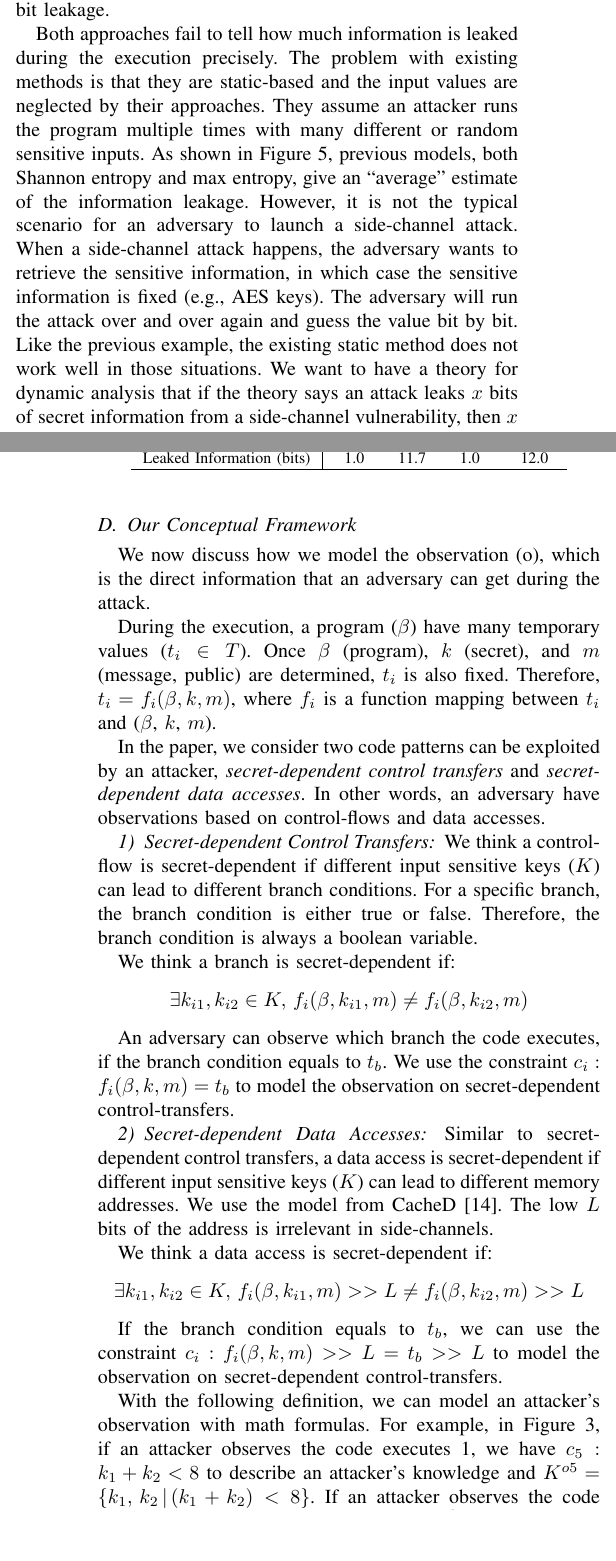
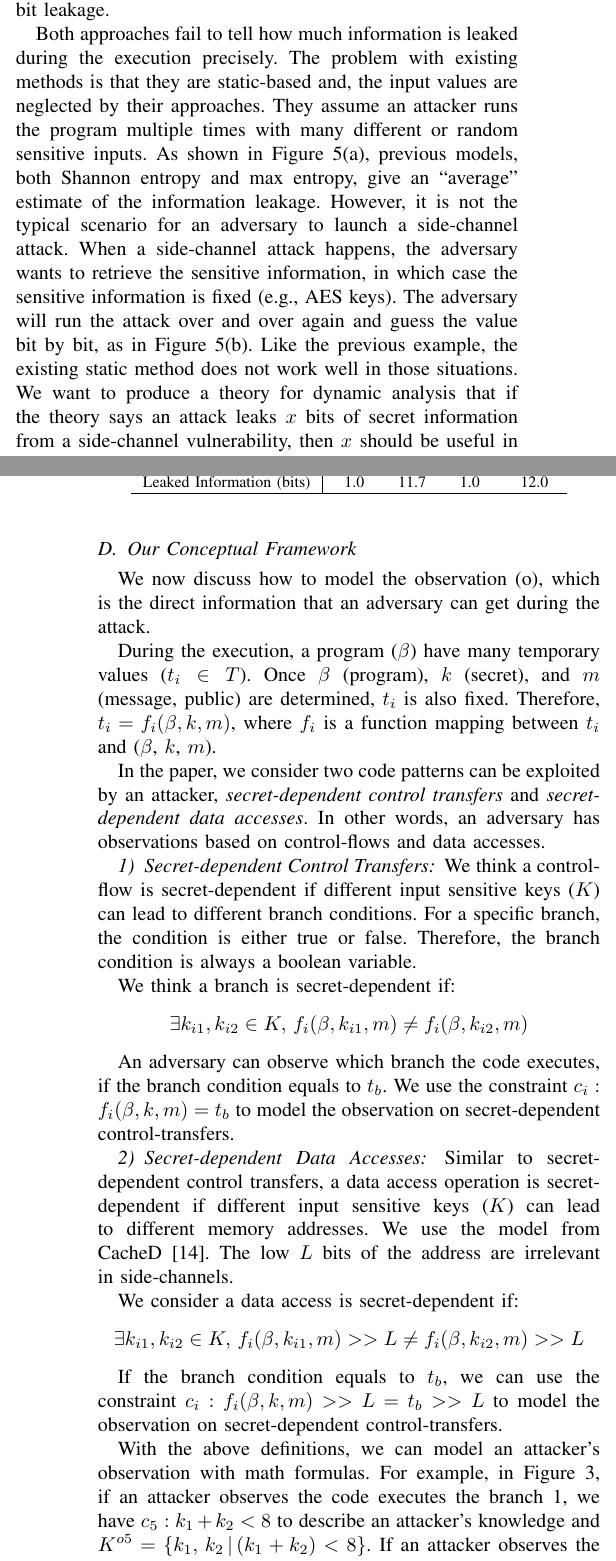
Before and after one commit to qinkunbao/QIF, a LaTeX paper (papers/SP2020_June_1/main.tex, which reads papers/SP2020_June_1/sections/trace_qif.tex): two parts of the columns of pages 4 and 6 of 20, joined at a grey line, cut so that both start at the same text, the shorter picture padded with empty space. Compiled offline with pdfLaTeX; a missing font is replaced by an installed copy or a similar font; a LaTeX package or settings file that is missing is left out.

Commit message:
proof read trace_qif

```diff
--- a/papers/SP2020_June_1/sections/trace_qif.tex
+++ b/papers/SP2020_June_1/sections/trace_qif.tex
@@ -49,21 +49,22 @@ branches, tools based on max-entropy will report the code has $\log_2{2} = 1$
 bit leakage.
 
 Both approaches fail to tell how much information is leaked during the execution
-precisely. The problem with existing methods is that they are static-based and
+precisely. The problem with existing methods is that they are static-based and,
 the input values are neglected by their approaches. They assume an attacker runs
 the program multiple times with many different or random sensitive inputs. As
-shown in Figure~\ref{fig:gap}, previous models, both Shannon entropy and max
+shown in Figure~\ref{fig:gap}(a), previous models, both Shannon entropy and max
 entropy, give an ``average'' estimate of the information leakage. However, it is
 not the typical scenario for an adversary to launch a side-channel attack. When
 a side-channel attack happens, the adversary wants to retrieve the sensitive
 information, in which case the sensitive information is fixed (e.g., AES keys).
 The adversary will run the attack over and over again and guess the value bit by
-bit. Like the previous example, the existing static method does not work well in
-those situations. We want to have a theory for dynamic analysis that if the
-theory says an attack leaks $x$ bits of secret information from a side-channel
-vulnerability, then $x$ should be useful in estimating the sensitive level of
-the side-channel. However, the above methods all fail in real attack models.
-This is the first challenge we face \textbf{(Challenge C1)}.
+bit, as in Figure~\ref{fig:gap}(b). Like the previous example, the existing
+static method does not work well in those situations. We want to produce a
+theory for dynamic analysis that if the theory says an attack leaks $x$ bits of
+secret information from a side-channel vulnerability, then $x$ should be useful
+in estimating the sensitive level of the side-channel. However, the above
+methods all fail in real attack models. This is the first challenge we face
+\textbf{(Challenge C1)}.
 
 \begin{figure}
     \centering
@@ -222,7 +223,7 @@ information in some attack scenarios.
 
 \subsection{Our Conceptual Framework}
 \label{side-channel:condition}
-We now discuss how we model the observation (o), which is the direct information
+We now discuss how to model the observation (o), which is the direct information
 that an adversary can get during the attack.
 
 During the execution, a program ($\beta$) have many temporary values ($t_i \in
@@ -232,12 +233,12 @@ i$ is a function mapping between $t_i$ and ($\beta$, $k$, $m$).
 
 In the paper, we consider two code patterns can be exploited by an attacker,
 \emph{secret-dependent control transfers} and \emph{secret-dependent data
-accesses}. In other words, an adversary have observations based on control-flows
+accesses}. In other words, an adversary has observations based on control-flows
 and data accesses.
 
 \subsubsection{Secret-dependent Control Transfers}
 We think a control-flow is secret-dependent if different input sensitive keys
-($K$) can lead to different branch conditions. For a specific branch, the branch
+($K$) can lead to different branch conditions. For a specific branch, the
 condition is either true or false. Therefore, the branch condition is always a
 boolean variable.
 
@@ -249,21 +250,21 @@ equals to $t_b$. We use the constraint $c_i : f_i(\beta, k, m) = t_b$ to model
 the observation on secret-dependent control-transfers.
 
 \subsubsection{Secret-dependent Data Accesses}
-Similar to secret-dependent control transfers, a data access is secret-dependent
-if different input sensitive keys ($K$) can lead to different memory addresses.
-We use the model from CacheD~\cite{203878}. The low $L$ bits of the address is
-irrelevant in side-channels.
+Similar to secret-dependent control transfers, a data access operation is
+secret-dependent if different input sensitive keys ($K$) can lead to different
+memory addresses. We use the model from CacheD~\cite{203878}. The low $L$ bits
+of the address are irrelevant in side-channels.
 
-We think a data access is secret-dependent if:
+We consider a data access is secret-dependent if:
 $$\exists k_{i1}, k_{i2} \in K, \,f_i(\beta, k_{i1}, m) >> L \neq f_i(\beta, k_{i2}, m) >> L$$
 
 If the branch condition equals to $t_b$, we can use the constraint $c_i :
 f_i(\beta, k, m) >> L = t_b >> L$ to model the observation on secret-dependent
 control-transfers.
 
-With the following definition, we can model an attacker's observation with math
+With the above definitions, we can model an attacker's observation with math
 formulas. For example, in Figure~\ref{fig:side-channel}, if an attacker observes
-the code executes 1, we have $c_5: k_1 + k_2 < 8$ to describe an attacker's
-knowledge and $K^{o5} = \{k_1,\, k_2\,|\, (k_1 + k_2) < 8\}$. If an attacker
-observes the code executes 2, we have $c_8: k_1 - k_2 > 0$ and $K^{o8} =
-\{k_1,\, k_2\,|\, (k_1 - k_2) > 0\}$.
+the code executes the branch 1, we have $c_5: k_1 + k_2 < 8$ to describe an
+attacker's knowledge and $K^{o5} = \{k_1,\, k_2\,|\, (k_1 + k_2) < 8\}$. If an
+attacker observes the code executes the branch 2, we have $c_8: k_1 - k_2 > 0$
+and $K^{o8} = \{k_1,\, k_2\,|\, (k_1 - k_2) > 0\}$.
```
Also changed, not shown: papers/SP2020_June_1/sections/trace_qif.tex (10 more changed lines).
